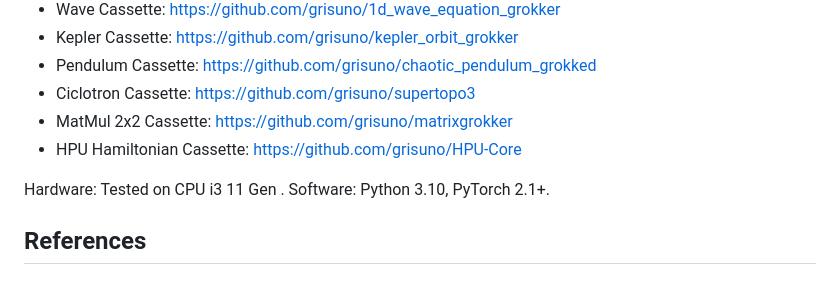
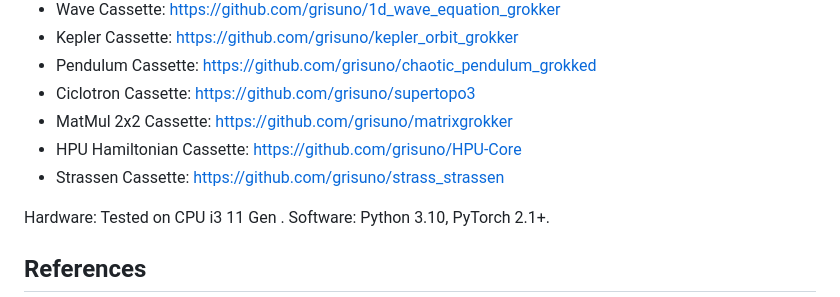
Before and after one commit to grisuno/agi, a Markdown page: README.md, the part around the change. Drawn GitHub-style.

Commit message:
Update README.md
Signed-off-by: Grisuno <grisuno@gmail.com>

```diff
--- a/README.md
+++ b/README.md
@@ -288,6 +288,7 @@ Code and pretrained grokked models are publicly available:
 - Ciclotron Cassette: [https://github.com/grisuno/supertopo3](https://github.com/grisuno/supertopo3)
 - MatMul 2x2 Cassette: [https://github.com/grisuno/matrixgrokker](https://github.com/grisuno/matrixgrokker)
 - HPU Hamiltonian Cassette: [https://github.com/grisuno/HPU-Core](https://github.com/grisuno/HPU-Core)
+- Strassen Cassette: [https://github.com/grisuno/strass_strassen](https://github.com/grisuno/strass_strassen)
 
 Hardware: Tested on CPU i3 11 Gen . Software: Python 3.10, PyTorch 2.1+.
 
```
